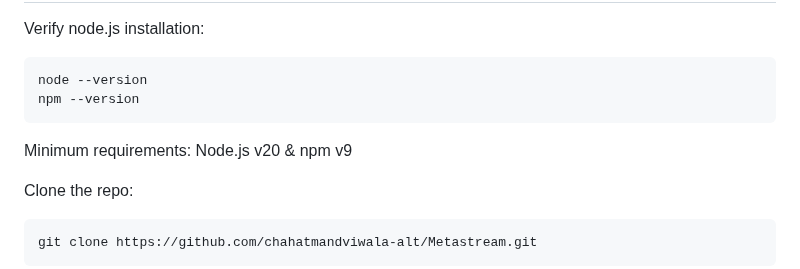
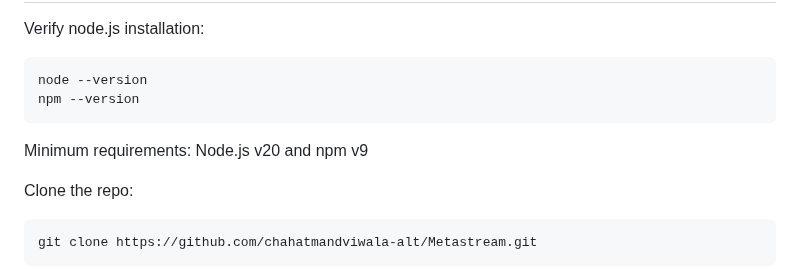
Before and after one commit to chahatmandviwala-alt/Metastream, a Markdown page: README.md, the part around the change. GitHub-like rendering.

````diff
--- a/README.md
+++ b/README.md
@@ -111,7 +111,7 @@ node --version
 npm --version
 ```
 
-Minimum requirements: Node.js v20 & npm v9
+Minimum requirements: Node.js v20 and npm v9
 
 
 Clone the repo:
````
